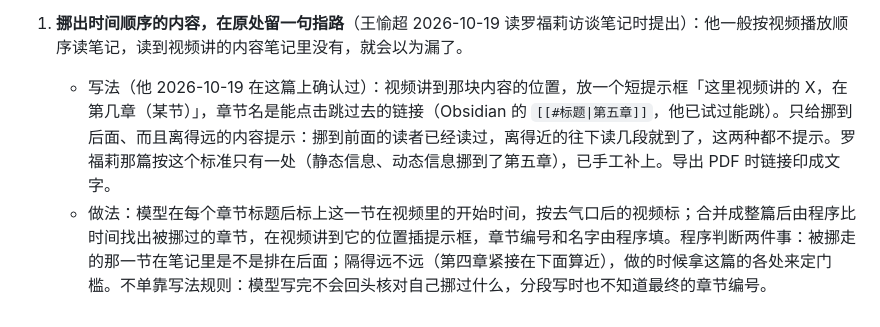
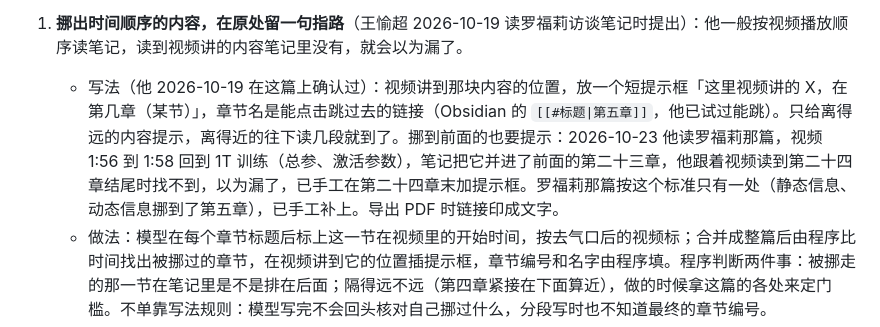
Before and after one commit to Userneima/fluentflow-local, a Markdown page: docs/01-待办.md, the part around the change. GitHub-like rendering.

Commit message:
Todo: point readers to content moved earlier too, not only later
Reading the Luo Fuli note along the video, Wang Yuchao could not find the 1:56-1:58 return to 1T training (total vs activated parameters): the note had merged it into the earlier chapter 23, so by the time the video reached it he was at the end of chapter 24. The rule that content moved earlier needs no pointer was wrong.

```diff
--- a/docs/01-待办.md
+++ b/docs/01-待办.md
@@ -32,7 +32,7 @@
    - **访谈考题有一条要王愉超听视频定**（2026-10-19 记，在考题文件夹的 `访谈-罗福莉3.5小时/待确认.md` 末尾）：考题写「她认为 MiMo 是国内转得最早的」，转录稿在 [2:48:27]（考题冻结的转录稿上的时间）写的是「MeMath 是国内转了最早的……比 Kimi 还早」，接着主持人问「你觉得 MiniMax 是在这个转变是比较快的」、她答是，所以听不出是 MiniMax 还是 MiMo。他听那一段后把考题改成听到的那个；听不清就写成「MeMath（可能是 MiniMax 或 MiMo）」，笔记写成存疑不扣分。
 
 1. **挪出时间顺序的内容，在原处留一句指路**（王愉超 2026-10-19 读罗福莉访谈笔记时提出）：他一般按视频播放顺序读笔记，读到视频讲的内容笔记里没有，就会以为漏了。
-   - 写法（他 2026-10-19 在这篇上确认过）：视频讲到那块内容的位置，放一个短提示框「这里视频讲的 X，在第几章（某节）」，章节名是能点击跳过去的链接（Obsidian 的 `[[#标题|第五章]]`，他已试过能跳）。只给挪到后面、而且离得远的内容提示：挪到前面的读者已经读过，离得近的往下读几段就到了，这两种都不提示。罗福莉那篇按这个标准只有一处（静态信息、动态信息挪到了第五章），已手工补上。导出 PDF 时链接印成文字。
+   - 写法（他 2026-10-19 在这篇上确认过）：视频讲到那块内容的位置，放一个短提示框「这里视频讲的 X，在第几章（某节）」，章节名是能点击跳过去的链接（Obsidian 的 `[[#标题|第五章]]`，他已试过能跳）。只给离得远的内容提示，离得近的往下读几段就到了。挪到前面的也要提示：2026-10-23 他读罗福莉那篇，视频 1:56 到 1:58 回到 1T 训练（总参、激活参数），笔记把它并进了前面的第二十三章，他跟着视频读到第二十四章结尾时找不到，以为漏了，已手工在第二十四章末加提示框。罗福莉那篇按这个标准只有一处（静态信息、动态信息挪到了第五章），已手工补上。导出 PDF 时链接印成文字。
    - 做法：模型在每个章节标题后标上这一节在视频里的开始时间，按去气口后的视频标；合并成整篇后由程序比时间找出被挪过的章节，在视频讲到它的位置插提示框，章节编号和名字由程序填。程序判断两件事：被挪走的那一节在笔记里是不是排在后面；隔得远不远（第四章紧接在下面算近），做的时候拿这篇的各处来定门槛。不单靠写法规则：模型写完不会回头核对自己挪过什么，分段写时也不知道最终的章节编号。
    - 网页上的笔记编辑器认这种链接，点了滚到那一节（2026-10-23，决策 5.34）。
    - 合并前在三条考题上跑新旧两版，确认标时间没让笔记变差。
```
